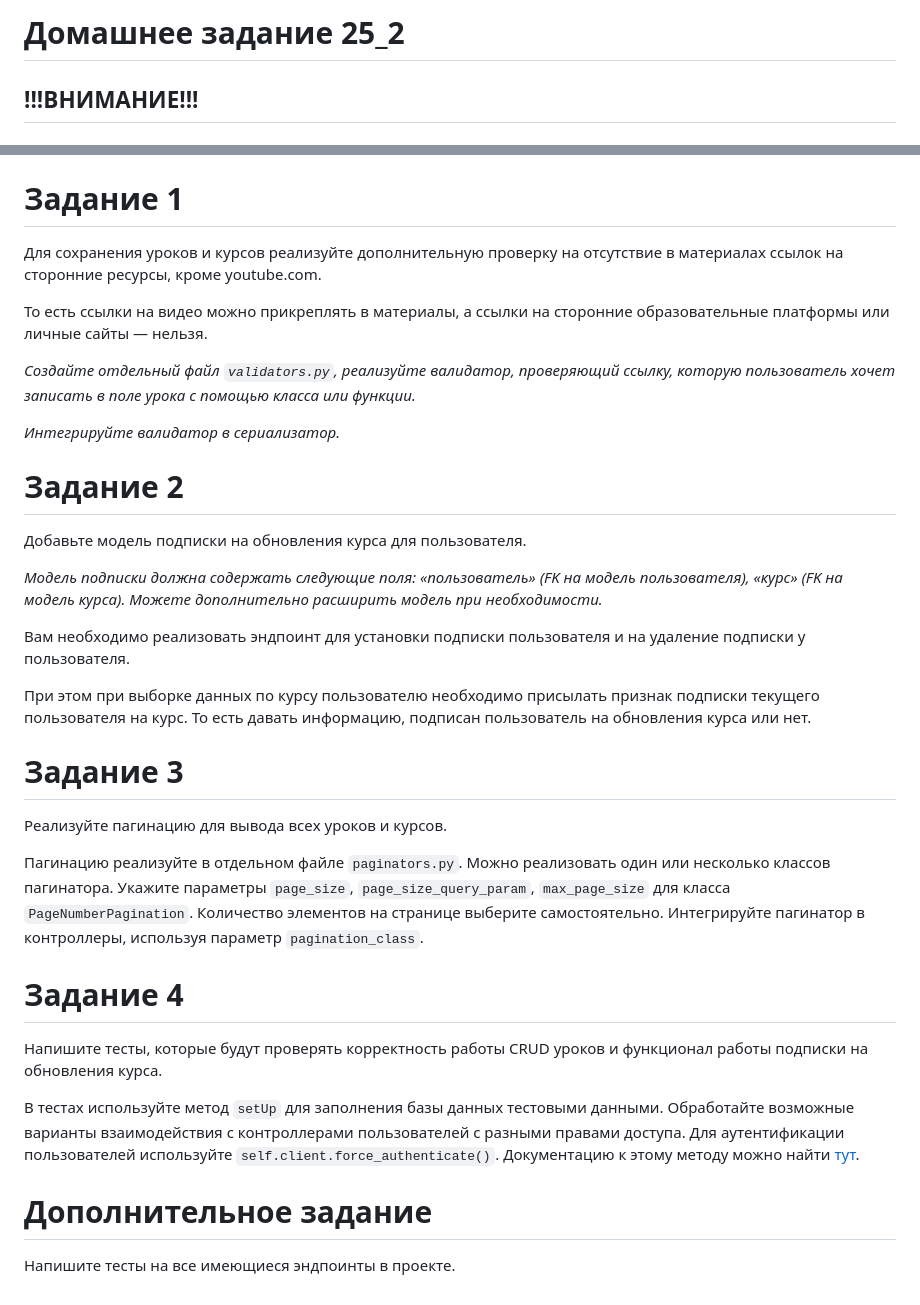
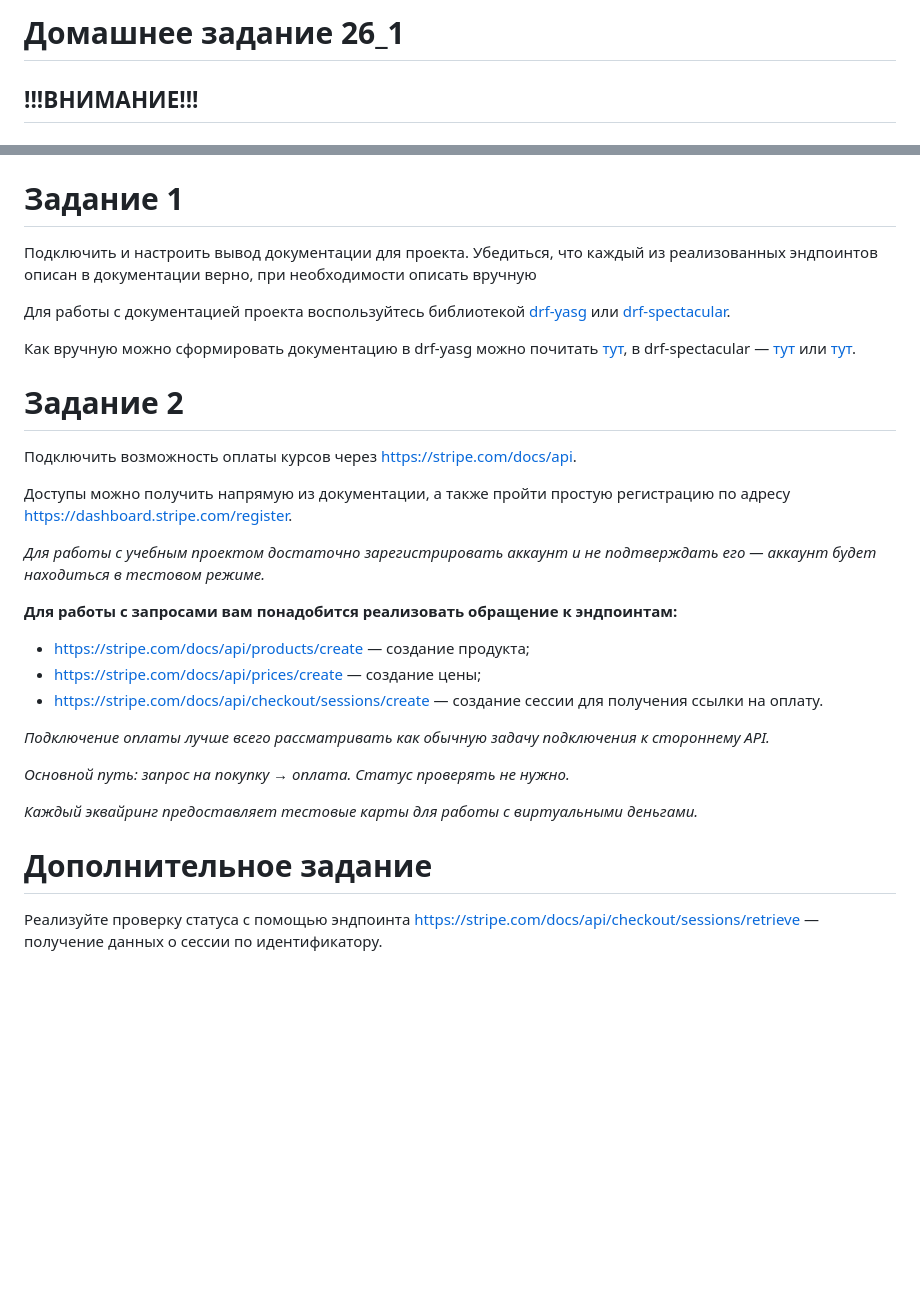
Before and after one commit to di-m-dy/home_task_26_2, a Markdown page: README.md, 2 parts joined by grey strips. GitHub-like rendering; blank space fills up the shorter version.

Commit message:
start task 26_1

```diff
--- a/README.md
+++ b/README.md
@@ -1,4 +1,4 @@
-# Домашнее задание 25_2
+# Домашнее задание 26_1
 
 ## !!!ВНИМАНИЕ!!! ##
 ### Инструкция перед запуском проекта (порядок выполнения имеет значение)
@@ -20,47 +20,40 @@
 7. Заполните базу даных (платежи): `python manage.py fill_payment_data`
 
 # Задание 1
-Для сохранения уроков и курсов реализуйте дополнительную проверку на отсутствие в материалах ссылок
-на сторонние ресурсы, кроме youtube.com.
+Подключить и настроить вывод документации для проекта.
+Убедиться, что каждый из реализованных эндпоинтов описан в документации верно, при необходимости описать вручную
 
-То есть ссылки на видео можно прикреплять в материалы,
-а ссылки на сторонние образовательные платформы или личные сайты — нельзя.
+Для работы с документацией проекта воспользуйтесь библиотекой [drf-yasg](https://drf-yasg.readthedocs.io/en/stable/)
+или [drf-spectacular](https://drf-spectacular.readthedocs.io/en/latest/).
 
-_Создайте отдельный файл `validators.py`, реализуйте валидатор, проверяющий ссылку,_
-_которую пользователь хочет записать в поле урока с помощью класса или функции._
+Как вручную можно сформировать документацию в drf-yasg можно почитать
+[тут](https://drf-yasg.readthedocs.io/en/stable/custom_spec.html),
+в drf-spectacular — [тут](https://habr.com/ru/articles/733942/)
+или [тут](https://habr.com/ru/articles/733942/).
 
-_Интегрируйте валидатор в сериализатор._
 
 # Задание 2
-Добавьте модель подписки на обновления курса для пользователя.
+Подключить возможность оплаты курсов через https://stripe.com/docs/api.
 
-_Модель подписки должна содержать следующие поля: «пользователь» (FK на модель пользователя),_
-_«курс» (FK на модель курса). Можете дополнительно расширить модель при необходимости._
+Доступы можно получить напрямую из документации,
+а также пройти простую регистрацию по адресу https://dashboard.stripe.com/register.
 
-Вам необходимо реализовать эндпоинт для установки подписки пользователя и на удаление подписки у пользователя.
+_Для работы с учебным проектом достаточно зарегистрировать аккаунт_
+_и не подтверждать его — аккаунт будет находиться в тестовом режиме._
 
-При этом при выборке данных по курсу пользователю необходимо присылать признак подписки текущего пользователя на курс.
-То есть давать информацию, подписан пользователь на обновления курса или нет.
+**Для работы с запросами вам понадобится реализовать обращение к эндпоинтам:**
 
-# Задание 3
+* https://stripe.com/docs/api/products/create — создание продукта;
+* https://stripe.com/docs/api/prices/create — создание цены;
+* https://stripe.com/docs/api/checkout/sessions/create — создание сессии для получения ссылки на оплату.
 
-Реализуйте пагинацию для вывода всех уроков и курсов.
+_Подключение оплаты лучше всего рассматривать как обычную задачу подключения к стороннему API._
 
-Пагинацию реализуйте в отдельном файле `paginators.py`. Можно реализовать один или несколько классов пагинатора.
-Укажите параметры `page_size`, `page_size_query_param`, `max_page_size` для класса `PageNumberPagination`.
-Количество элементов на странице выберите самостоятельно.
-Интегрируйте пагинатор в контроллеры, используя параметр `pagination_class`.
+_Основной путь: запрос на покупку → оплата. Статус проверять не нужно._
 
-# Задание 4
+_Каждый эквайринг предоставляет тестовые карты для работы с виртуальными деньгами._
 
-Напишите тесты, которые будут проверять корректность работы CRUD уроков
-и функционал работы подписки на обновления курса.
-
-В тестах используйте метод `setUp` для заполнения базы данных тестовыми данными.
-Обработайте возможные варианты взаимодействия с контроллерами пользователей с разными правами доступа.
-Для аутентификации пользователей используйте `self.client.force_authenticate()`.
-Документацию к этому методу можно найти
-[тут](https://www.django-rest-framework.org/api-guide/testing/#forcing-authentication).
 
 # Дополнительное задание
-Напишите тесты на все имеющиеся эндпоинты в проекте.
+Реализуйте проверку статуса с помощью эндпоинта https://stripe.com/docs/api/checkout/sessions/retrieve
+— получение данных о сессии по идентификатору.
```
